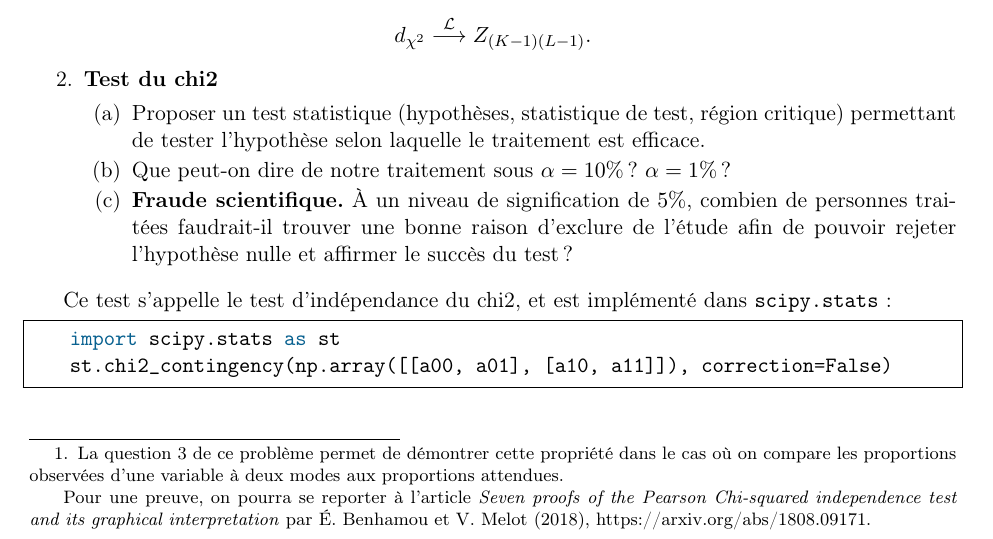
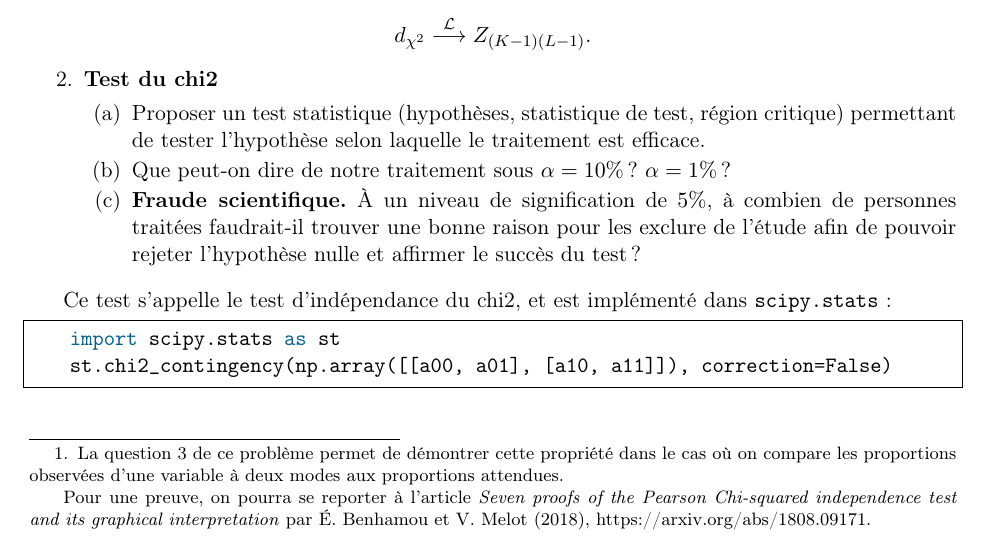
Before and after one commit to chagaz/sdd_2020, a LaTeX document (pc/2020-05-06-pc1/pc1-sujet.tex): part of page 2 of 3, cut so that both start at the same text. Compiled offline with pdfLaTeX; the source files are stored in an older character set and shown here as Unicode; a LaTeX package or settings file that is missing is left out.

Commit message:
Improve question wording

```diff
--- a/pc/2020-05-06-pc1/pc1-sujet.tex
+++ b/pc/2020-05-06-pc1/pc1-sujet.tex
@@ -189,8 +189,8 @@ contingence de cet échantillon. Alors quand $n \rightarrow +\infty,$
     efficace.
   \item Que peut-on dire de notre traitement sous $\alpha = 10\%$ ? $\alpha = 1\%$ ?
   \item \textbf{Fraude scientifique.} À un niveau de
-    signification de $5\%$, combien de personnes traitées faudrait-il trouver
-    une bonne raison d'exclure de l'étude afin de pouvoir rejeter l'hypothèse
+    signification de $5\%$, à combien de personnes traitées faudrait-il trouver
+    une bonne raison pour les exclure de l'étude afin de pouvoir rejeter l'hypothèse
     nulle et affirmer le succès du test ?
   \end{enumerate}
 \end{enumerate}
```
